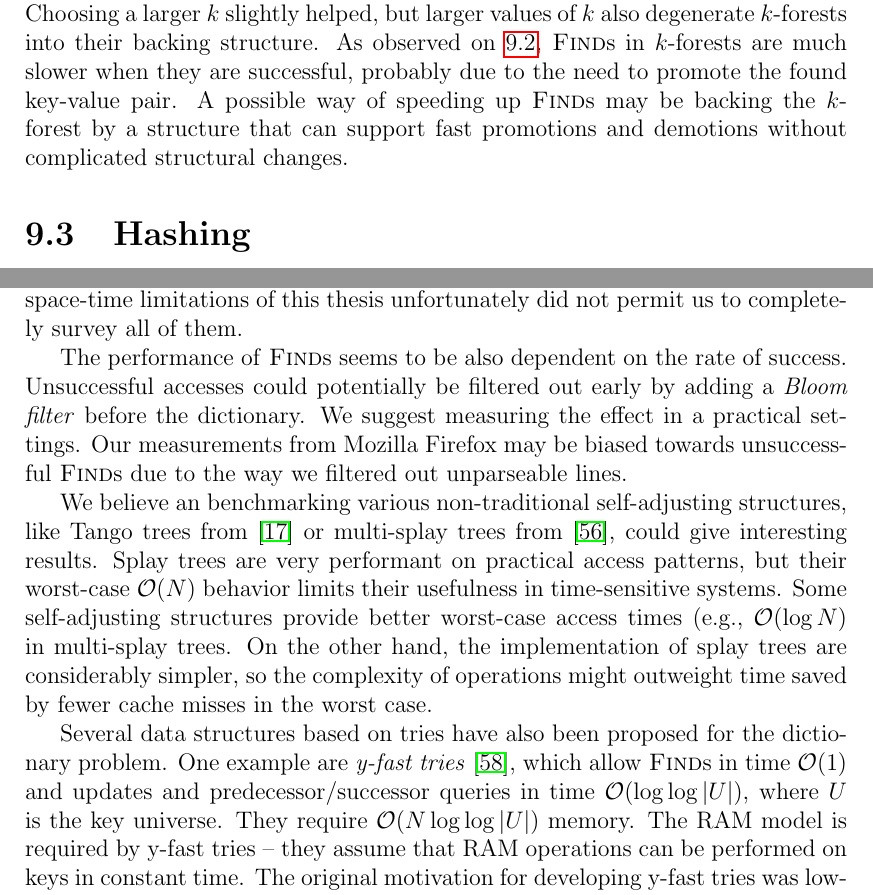
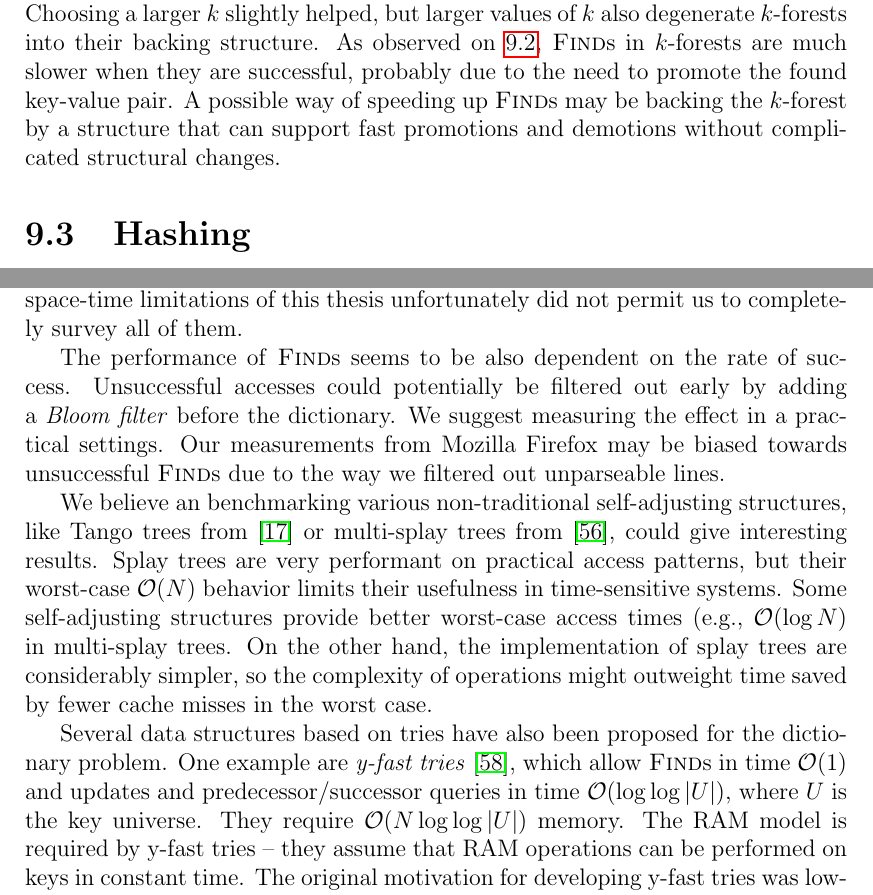
Before and after one commit to agentydragon/thesis, a LaTeX thesis (text/thesis.tex, which reads text/epilog.tex, text/results.tex): two parts of pages 56 and 60 of 70, joined at a grey line, cut so that both start at the same text. Compiled offline with pdfLaTeX.

Commit message:
A few more hard spaces

```diff
--- a/text/epilog.tex
+++ b/text/epilog.tex
@@ -28,7 +28,7 @@ completely survey all of them.
 
 The performance of \textsc{Find}s seems to be also dependent on
 the rate of success. Unsuccessful accesses could potentially be filtered out
-early by adding a~\emph{Bloom filter} before the dictionary. We suggest
+early by adding a~\emph{Bloom~filter} before the dictionary. We suggest
 measuring the effect in a practical settings. Our measurements from Mozilla
 Firefox may be biased towards unsuccessful \textsc{Find}s due to the way we
 filtered out unparseable lines.
@@ -46,7 +46,7 @@ time saved by fewer cache misses in the worst case.
 Several data structures based on tries have also been proposed for the
 dictionary problem. One example are \emph{y-fast tries} \cite{y-fast},
 which allow \textsc{Find}s in time $\O(1)$ and updates and predecessor/successor
-queries in time $\O(\log\log |U|)$, where $U$ is the key universe. They require
+queries in time $\O(\log\log |U|)$, where $U$~is the key universe. They require
 $\O(N \log\log |U|)$ memory.
 The RAM model is required by y-fast tries -- they assume that RAM operations
 can be performed on keys in constant time.
--- a/text/results.tex
+++ b/text/results.tex
@@ -168,8 +168,8 @@ Choosing a larger $k$ slightly helped, but larger values of $k$ also degenerate
 As observed on \ref{fig:self-adj-performance-finds}, \textsc{Find}s in
 $k$-forests are much slower when they are successful, probably due to the need
 to promote the found key-value pair. A possible way of speeding up
-\textsc{Find}s may be backing the $k$-forest by a structure that can support
-fast promotions and demotions without complicated structural changes.
+\textsc{Find}s may be backing the \mbox{$k$-forest} by a structure that can
+support fast promotions and demotions without complicated structural changes.
 
 \section{Hashing}
 \label{sec:hashing-results}
```
